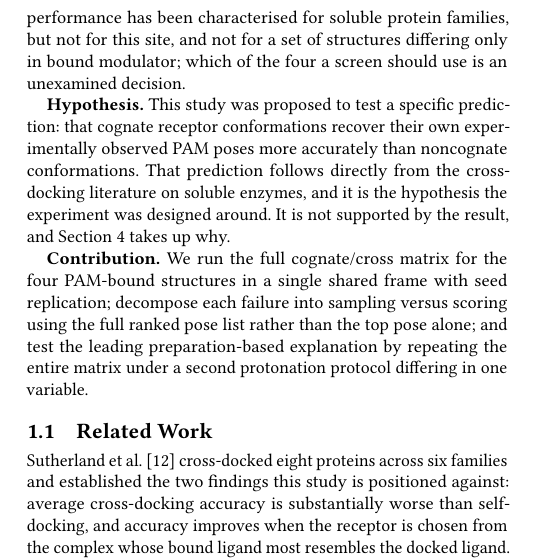
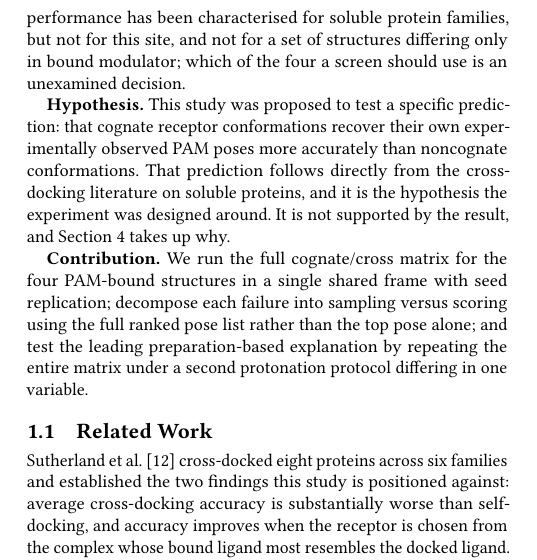
Before and after one commit to RayanAbdelaziz01/alpha7-pam-crossdocking, a LaTeX paper (main.tex): part of one column of page 1 of 5, cut so that both start at the same text. Compiled offline with pdfLaTeX.

Commit message:
Make the remaining Sutherland reference consistent
Three of four mentions were corrected from 'soluble enzymes' to
'soluble proteins' when the full text showed ESR1 is a nuclear hormone
receptor. This is the fourth, in the Introduction's hypothesis
paragraph.

```diff
--- a/main.tex
+++ b/main.tex
@@ -92,7 +92,7 @@ the four a screen should use is an unexamined decision.
 \textbf{Hypothesis.} This study was proposed to test a specific prediction: that
 cognate receptor conformations recover their own experimentally observed PAM poses
 more accurately than noncognate conformations. That prediction follows directly
-from the cross-docking literature on soluble enzymes, and it is the hypothesis the
+from the cross-docking literature on soluble proteins, and it is the hypothesis the
 experiment was designed around. It is not supported by the result, and
 Section~\ref{sec:hypothesis} takes up why.
 
```
